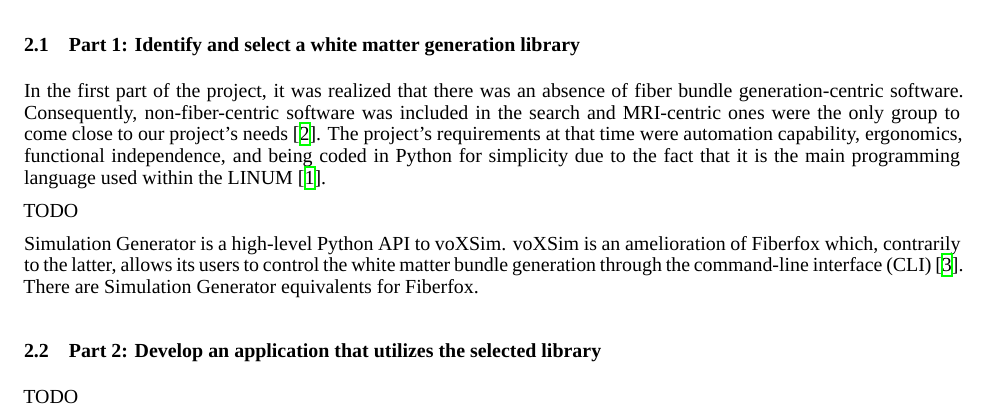
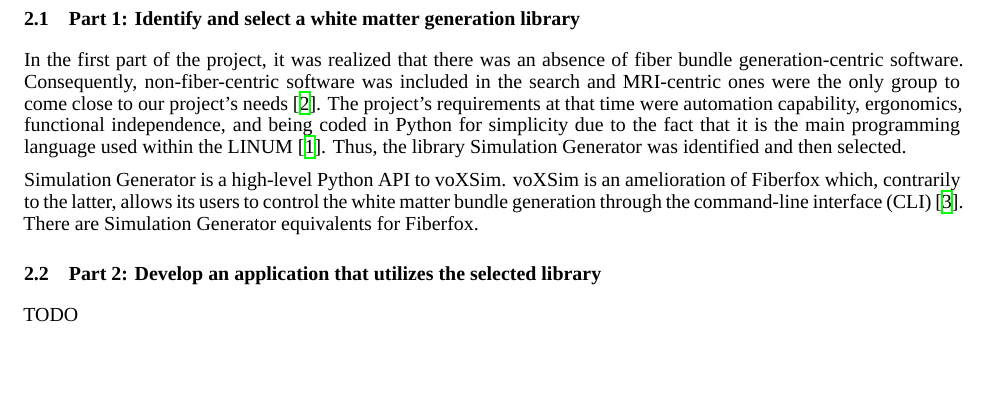
Before and after one commit to benoit-dubreuil/fiber-config-generator, a LaTeX paper (report/report.tex): part of page 1 of 2, cut so that both start at the same text, the shorter picture padded with empty space. Compiled offline with XeLaTeX; a missing font is replaced by an installed copy or a similar font.

Commit message:
Select Simulation Generator

```diff
--- a/report/report.tex
+++ b/report/report.tex
@@ -70,8 +70,7 @@
   In the first part of the project, it was realized that there was an absence of fiber bundle generation-centric software.
   Consequently, non-fiber-centric software was included in the search and MRI-centric ones were the only group to come close to our project's needs~\cite{descoteauxvalcourtcaron2022othertoolsthanfiberfox}.
   The project's requirements at that time were automation capability, ergonomics, functional independence, and being coded in Python for simplicity due to the fact that it is the main programming language used within the LINUM~\cite{dubreuil2022inf6200}.
-
-  TODO
+  Thus, the library Simulation Generator was identified and then selected.
 
   Simulation Generator is a high-level Python API to voXSim.
   voXSim is an amelioration of Fiberfox which, contrarily to the latter, allows its users to control the white matter
```
